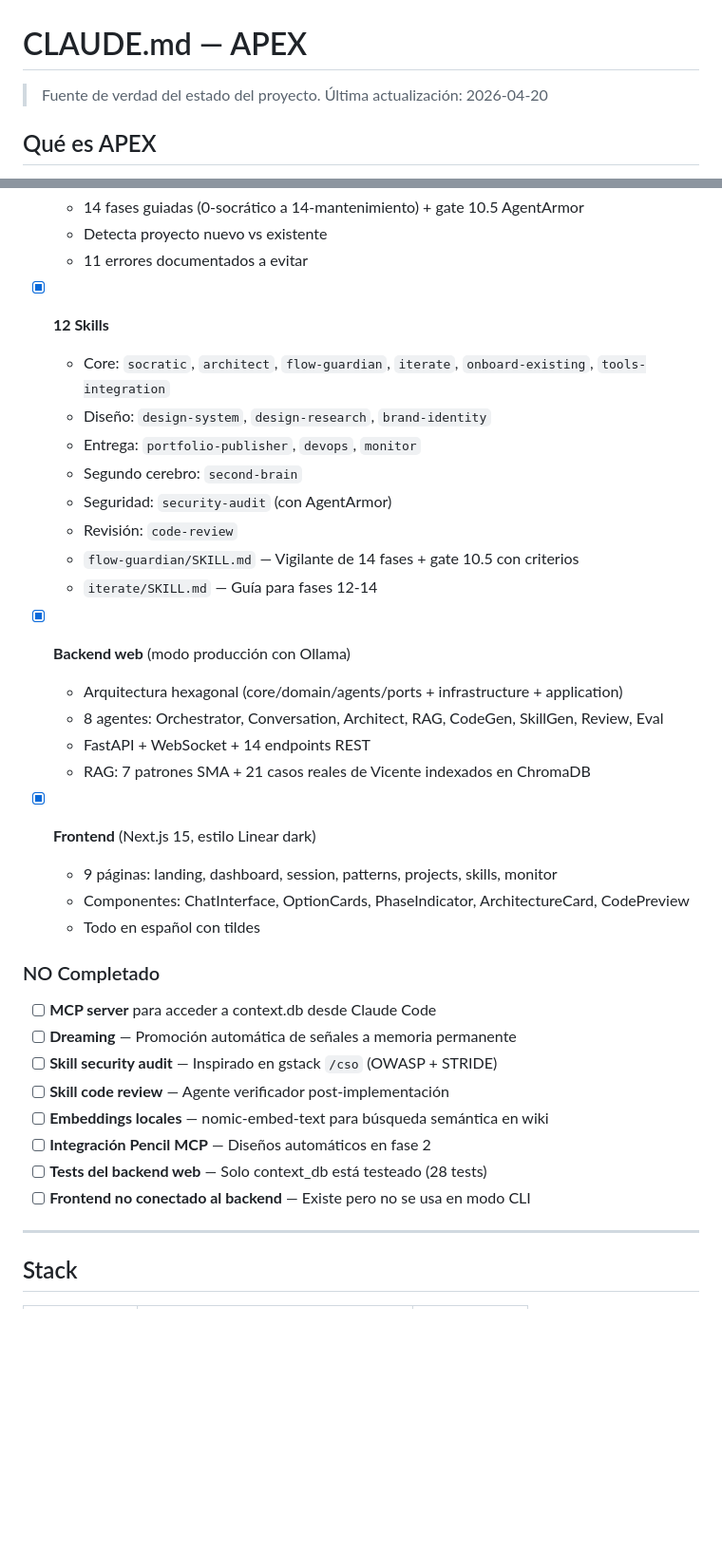
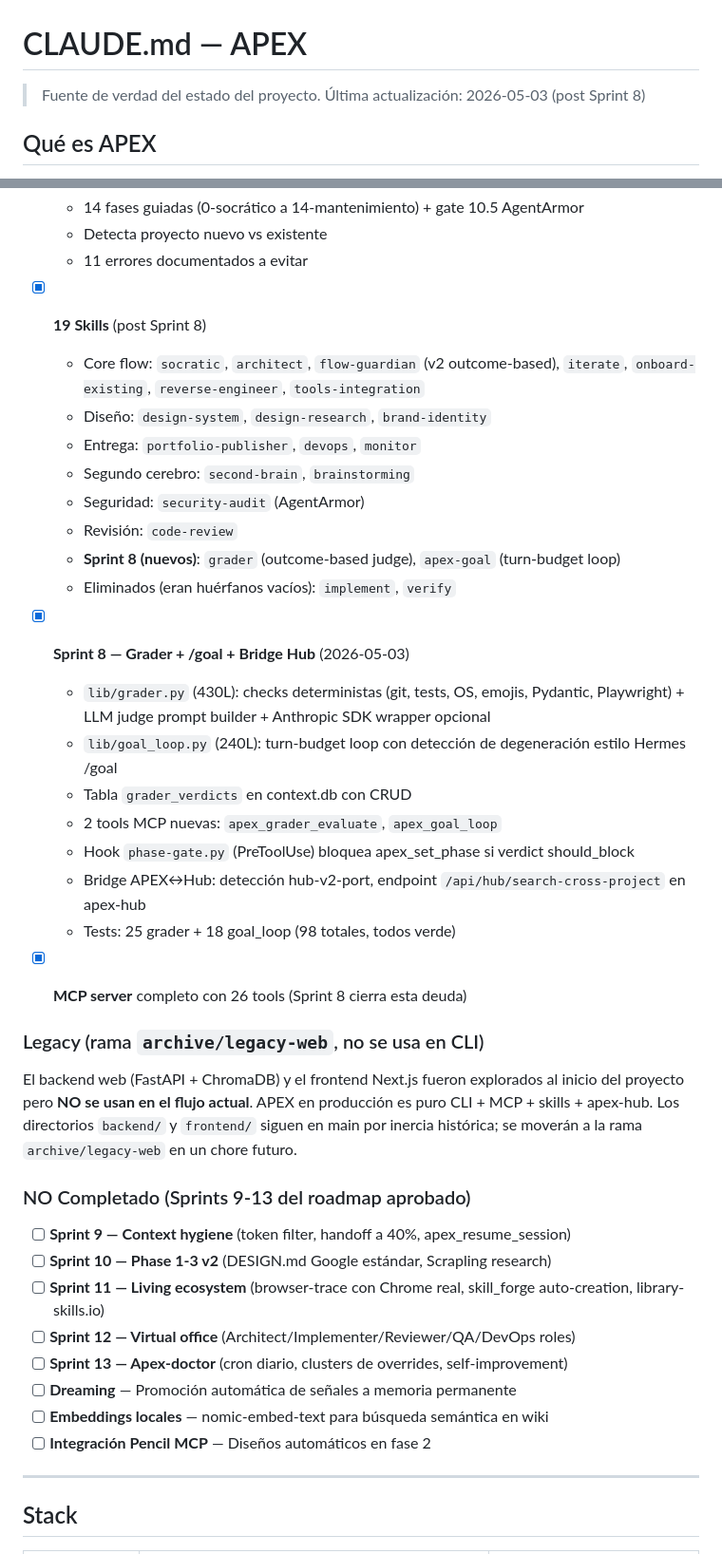
Before and after one commit to vjrivmon/apex, a Markdown page: CLAUDE.md, 2 parts joined by grey strips. Shown at 95% size. Rendered like a GitHub page; blank space fills up the shorter version.

Commit message:
docs: sync CLAUDE.md and apex.md with Sprint 8 reality (Sprint 8.6)
CLAUDE.md:
- 12 → 19 skills (eliminados implement+verify huérfanos, añadidos
  grader+apex-goal en Sprint 8).
- Sección Sprint 8 con grader, /goal, bridge Hub, 98 tests.
- Marcar backend FastAPI + frontend Next.js como legacy (no usado en CLI).
- Roadmap Sprints 9-13 declarado pendiente.
- Stack table refleja 26 MCP tools, 3 hooks, 19 skills, 98 tests.

commands/apex.md:
- Tabla MCP completa: añade apex_security_gate, apex_reverse_scan/plan/
  onboard_apply, apex_grader_evaluate, apex_goal_loop. Total 26 tools.
- apex_set_phase descripción menciona el bloqueo del grader.

Cierra GAPs MED-7 y MED-8 del apex-audit.md.

Co-Authored-By: Claude Opus 4.7 (1M context) <noreply@anthropic.com>

```diff
--- a/CLAUDE.md
+++ b/CLAUDE.md
@@ -1,6 +1,6 @@
 # CLAUDE.md — APEX
 
-> Fuente de verdad del estado del proyecto. Última actualización: 2026-04-20
+> Fuente de verdad del estado del proyecto. Última actualización: 2026-05-03 (post Sprint 8)
 
 ## Qué es APEX
 
@@ -63,41 +63,52 @@ en `~/RoadToDevOps/apex-hub/`).
   - Detecta proyecto nuevo vs existente
   - 11 errores documentados a evitar
 
-- [x] **12 Skills**
-  - Core: `socratic`, `architect`, `flow-guardian`, `iterate`,
-    `onboard-existing`, `tools-integration`
+- [x] **19 Skills** (post Sprint 8)
+  - Core flow: `socratic`, `architect`, `flow-guardian` (v2 outcome-based),
+    `iterate`, `onboard-existing`, `reverse-engineer`, `tools-integration`
   - Diseño: `design-system`, `design-research`, `brand-identity`
   - Entrega: `portfolio-publisher`, `devops`, `monitor`
-  - Segundo cerebro: `second-brain`
-  - Seguridad: `security-audit` (con AgentArmor)
+  - Segundo cerebro: `second-brain`, `brainstorming`
+  - Seguridad: `security-audit` (AgentArmor)
   - Revisión: `code-review`
-  - `flow-guardian/SKILL.md` — Vigilante de 14 fases + gate 10.5 con criterios
-  - `iterate/SKILL.md` — Guía para fases 12-14
+  - **Sprint 8 (nuevos)**: `grader` (outcome-based judge), `apex-goal`
+    (turn-budget loop)
+  - Eliminados (eran huérfanos vacíos): `implement`, `verify`
 
-- [x] **Backend web** (modo producción con Ollama)
-  - Arquitectura hexagonal (core/domain/agents/ports + infrastructure +
-    application)
-  - 8 agentes: Orchestrator, Conversation, Architect, RAG, CodeGen, SkillGen,
-    Review, Eval
-  - FastAPI + WebSocket + 14 endpoints REST
-  - RAG: 7 patrones SMA + 21 casos reales de Vicente indexados en ChromaDB
+- [x] **Sprint 8 — Grader + /goal + Bridge Hub** (2026-05-03)
+  - `lib/grader.py` (430L): checks deterministas (git, tests, OS, emojis,
+    Pydantic, Playwright) + LLM judge prompt builder + Anthropic SDK
+    wrapper opcional
+  - `lib/goal_loop.py` (240L): turn-budget loop con detección de
+    degeneración estilo Hermes /goal
+  - Tabla `grader_verdicts` en context.db con CRUD
+  - 2 tools MCP nuevas: `apex_grader_evaluate`, `apex_goal_loop`
+  - Hook `phase-gate.py` (PreToolUse) bloquea apex_set_phase si verdict
+    should_block
+  - Bridge APEX↔Hub: detección hub-v2-port, endpoint
+    `/api/hub/search-cross-project` en apex-hub
+  - Tests: 25 grader + 18 goal_loop (98 totales, todos verde)
 
-- [x] **Frontend** (Next.js 15, estilo Linear dark)
-  - 9 páginas: landing, dashboard, session, patterns, projects, skills, monitor
-  - Componentes: ChatInterface, OptionCards, PhaseIndicator, ArchitectureCard,
-    CodePreview
-  - Todo en español con tildes
+- [x] **MCP server** completo con 26 tools (Sprint 8 cierra esta deuda)
 
-### NO Completado
+### Legacy (rama `archive/legacy-web`, no se usa en CLI)
 
-- [ ] **MCP server** para acceder a context.db desde Claude Code
+El backend web (FastAPI + ChromaDB) y el frontend Next.js fueron
+explorados al inicio del proyecto pero **NO se usan en el flujo actual**.
+APEX en producción es puro CLI + MCP + skills + apex-hub. Los directorios
+`backend/` y `frontend/` siguen en main por inercia histórica; se moverán
+a la rama `archive/legacy-web` en un chore futuro.
+
+### NO Completado (Sprints 9-13 del roadmap aprobado)
+
+- [ ] **Sprint 9 — Context hygiene** (token filter, handoff a 40%, apex_resume_session)
+- [ ] **Sprint 10 — Phase 1-3 v2** (DESIGN.md Google estándar, Scrapling research)
+- [ ] **Sprint 11 — Living ecosystem** (browser-trace con Chrome real, skill_forge auto-creation, library-skills.io)
+- [ ] **Sprint 12 — Virtual office** (Architect/Implementer/Reviewer/QA/DevOps roles)
+- [ ] **Sprint 13 — Apex-doctor** (cron diario, clusters de overrides, self-improvement)
 - [ ] **Dreaming** — Promoción automática de señales a memoria permanente
-- [ ] **Skill security audit** — Inspirado en gstack `/cso` (OWASP + STRIDE)
-- [ ] **Skill code review** — Agente verificador post-implementación
 - [ ] **Embeddings locales** — nomic-embed-text para búsqueda semántica en wiki
 - [ ] **Integración Pencil MCP** — Diseños automáticos en fase 2
-- [ ] **Tests del backend web** — Solo context_db está testeado (28 tests)
-- [ ] **Frontend no conectado al backend** — Existe pero no se usa en modo CLI
 
 ---
 
```
Also changed, not shown: other parts of CLAUDE.md (+11 -8 lines), commands/apex.md (+7 -1 lines).
